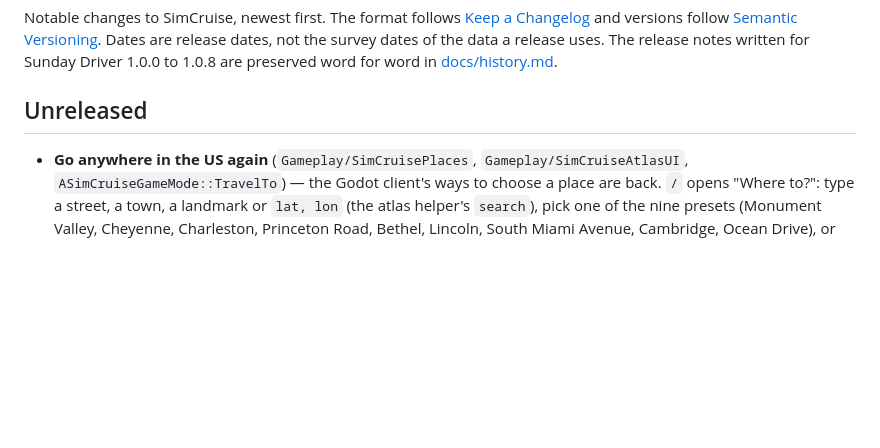
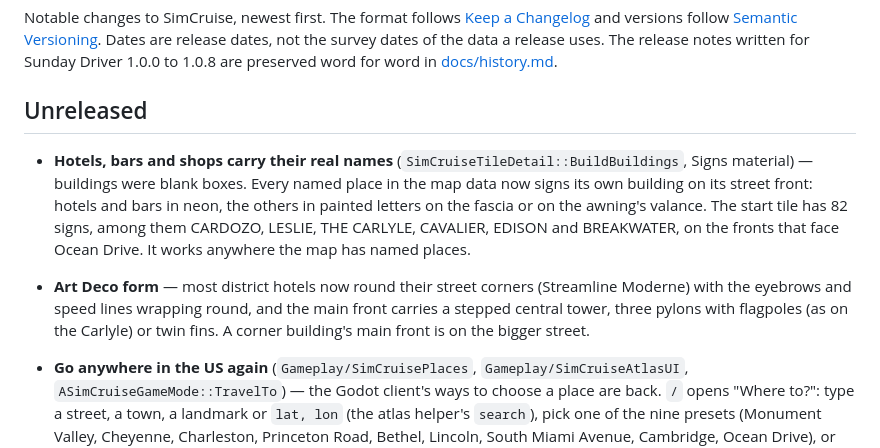
Before and after one commit to simcruisegame/simcruise, a Markdown page: CHANGELOG.md, the part around the change. Rendered like a GitHub page; blank space fills up the shorter version.

```diff
--- a/CHANGELOG.md
+++ b/CHANGELOG.md
@@ -3,6 +3,9 @@
 Notable changes to SimCruise, newest first. The format follows [Keep a Changelog](https://keepachangelog.com/) and versions follow [Semantic Versioning](https://semver.org/). Dates are release dates, not the survey dates of the data a release uses. The release notes written for Sunday Driver 1.0.0 to 1.0.8 are preserved word for word in [docs/history.md](docs/history.md).
 
 ## Unreleased
+
+- **Hotels, bars and shops carry their real names** (`SimCruiseTileDetail::BuildBuildings`, Signs material) — buildings were blank boxes. Every named place in the map data now signs its own building on its street front: hotels and bars in neon, the others in painted letters on the fascia or on the awning's valance. The start tile has 82 signs, among them CARDOZO, LESLIE, THE CARLYLE, CAVALIER, EDISON and BREAKWATER, on the fronts that face Ocean Drive. It works anywhere the map has named places.
+- **Art Deco form** — most district hotels now round their street corners (Streamline Moderne) with the eyebrows and speed lines wrapping round, and the main front carries a stepped central tower, three pylons with flagpoles (as on the Carlyle) or twin fins. A corner building's main front is on the bigger street.
 
 - **Go anywhere in the US again** (`Gameplay/SimCruisePlaces`, `Gameplay/SimCruiseAtlasUI`, `ASimCruiseGameMode::TravelTo`) — the Godot client's ways to choose a place are back. `/` opens "Where to?": type a street, a town, a landmark or `lat, lon` (the atlas helper's `search`), pick one of the nine presets (Monument Valley, Cheyenne, Charleston, Princeton Road, Bethel, Lincoln, South Miami Avenue, Cambridge, Ocean Drive), or press Surprise me (Y) for a random start-pool road. Tab or the Menu button opens the road atlas: the helper's `map` tiles drawn as a real map (roads by class, water, parks, place names; the 81 offline tiles round the bundled places ship in `data/map`), with stick, drag and arrow-key panning, eleven zoom steps, Recenter, and "Drive here" (A or Enter) to the pin or the map centre; it also changes the car (RB) and the gearbox (LB). The game pauses while either is open. A chosen place restarts the world there: a loading screen counts the tiles, the car starts on the place's street facing its bearing on a two-way road, and a place that does not load (offline, no road) falls back to the bundled Miami Beach streets, which work offline.
 - **A normal launch starts on a random road again** (`data/start/start-pool.json`) — as in the Godot client: one of 36 verified US road points, with three more tried if it does not load and then Ocean Drive. Checks, captures and `-SimCruiseBundledStart` start on Ocean Drive; `-SimCruiseRandomStart` and `-SimCruiseStartSeed=<n>` repeat a sequence; the log line is `START <mode> seed=<n> <title>`.
```
Also changed, not shown: README.md (+2 -0 lines), docs/unreal-architecture.md (+19 -5 lines), docs/images/unreal/buildings-signs-breakwater.jpg (added), docs/images/unreal/buildings-signs-edison.jpg (added), docs/images/unreal/buildings-signs-row.jpg (added), 2 other files.
